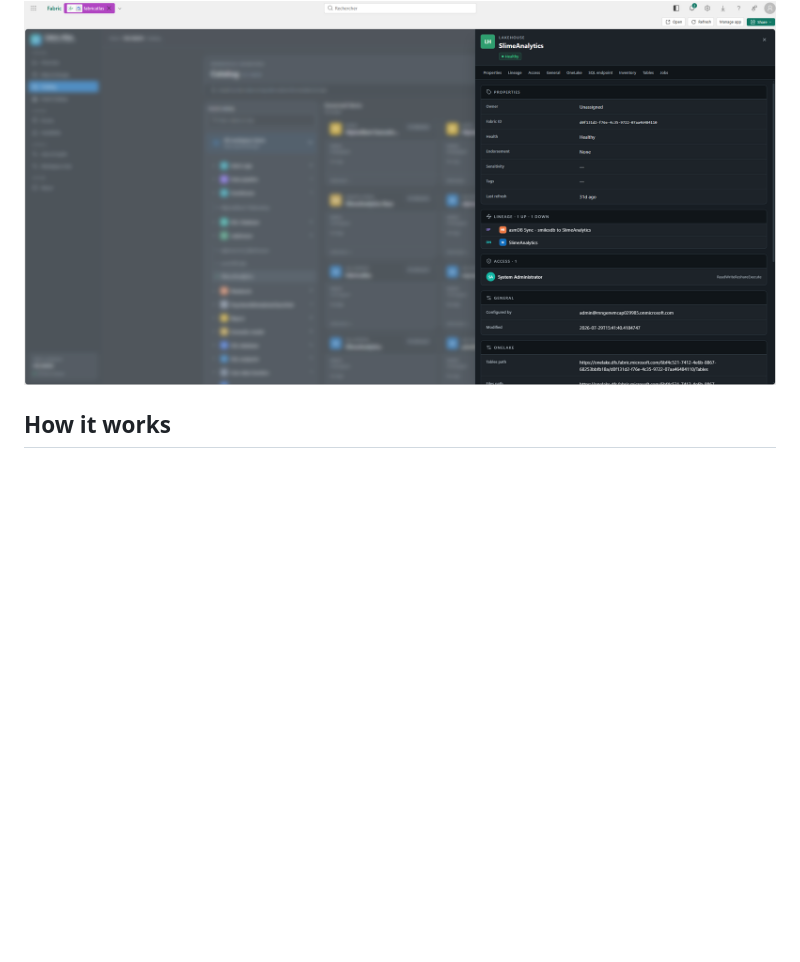
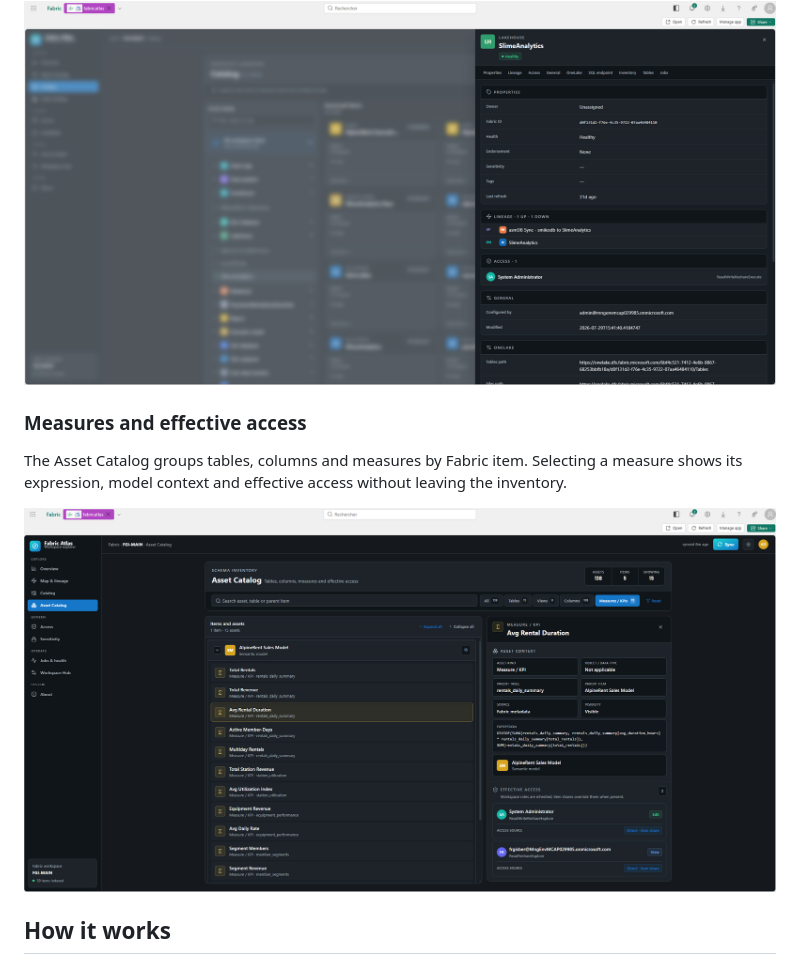
Before and after one commit to fredgis/FabricAtlas, a Markdown page: README.md, the part around one of its changes. GitHub-like rendering; pictures changed too: docs/screenshots/asset-catalog-measures.png (added); blank space fills up the shorter version.

````diff
--- a/README.md
+++ b/README.md
@@ -76,6 +76,14 @@ and jobs beside the selected Fabric item.
 
 ![Fabric Atlas item details](docs/screenshots/item-details.png)
 
+### Measures and effective access
+
+The Asset Catalog groups tables, columns and measures by Fabric item. Selecting
+a measure shows its expression, model context and effective access without
+leaving the inventory.
+
+![Fabric Atlas measures and effective access](docs/screenshots/asset-catalog-measures.png)
+
 ## How it works
 
 ```mermaid
````
Also changed, not shown: other parts of README.md (+26 -8 lines).
